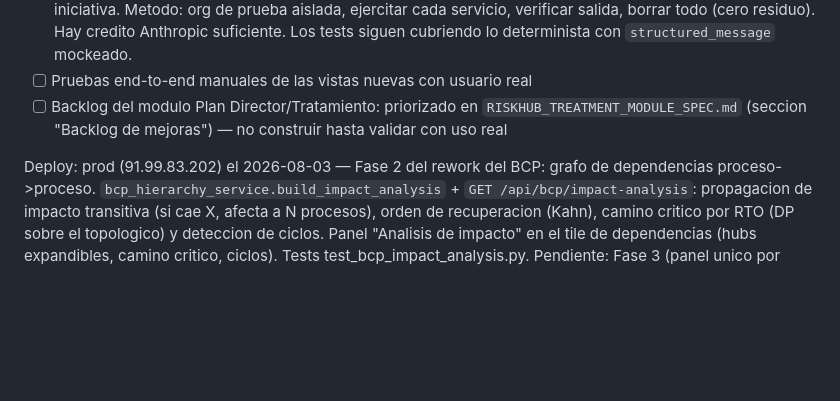
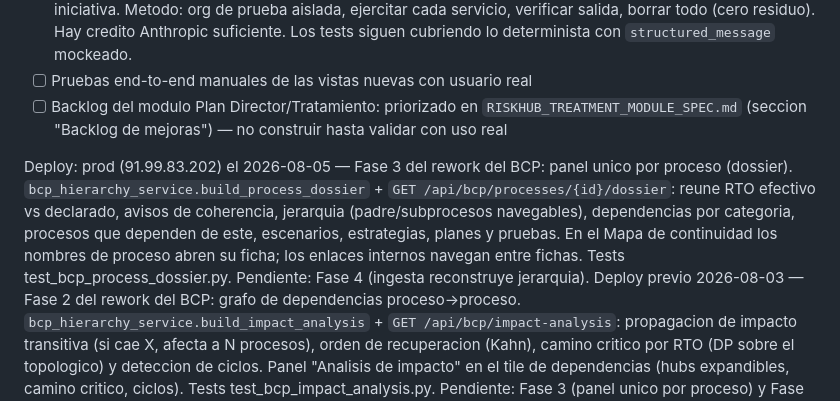
Before and after one commit to ezequielwolf22/riskhub, a Markdown page: CLAUDE.md, the part around the change. Drawn GitHub-style; blank space fills up the shorter version.

Commit message:
docs: nota de deploy — prod en Fase 3 (dossier por proceso)
Co-Authored-By: Claude Opus 4.8 <noreply@anthropic.com>

```diff
--- a/CLAUDE.md
+++ b/CLAUDE.md
@@ -140,7 +140,14 @@ Multi-usuario con roles.
 - [ ] Pruebas end-to-end manuales de las vistas nuevas con usuario real
 - [ ] Backlog del modulo Plan Director/Tratamiento: priorizado en `RISKHUB_TREATMENT_MODULE_SPEC.md` (seccion "Backlog de mejoras") — no construir hasta validar con uso real
 
-Deploy: prod (91.99.83.202) el 2026-08-03 — Fase 2 del rework del BCP: grafo de
+Deploy: prod (91.99.83.202) el 2026-08-05 — Fase 3 del rework del BCP: panel
+unico por proceso (dossier). `bcp_hierarchy_service.build_process_dossier` +
+`GET /api/bcp/processes/{id}/dossier`: reune RTO efectivo vs declarado, avisos de
+coherencia, jerarquia (padre/subprocesos navegables), dependencias por categoria,
+procesos que dependen de este, escenarios, estrategias, planes y pruebas. En el
+Mapa de continuidad los nombres de proceso abren su ficha; los enlaces internos
+navegan entre fichas. Tests test_bcp_process_dossier.py. Pendiente: Fase 4
+(ingesta reconstruye jerarquia). Deploy previo 2026-08-03 — Fase 2 del rework del BCP: grafo de
 dependencias proceso->proceso. `bcp_hierarchy_service.build_impact_analysis` +
 `GET /api/bcp/impact-analysis`: propagacion de impacto transitiva (si cae X,
 afecta a N procesos), orden de recuperacion (Kahn), camino critico por RTO (DP
```
